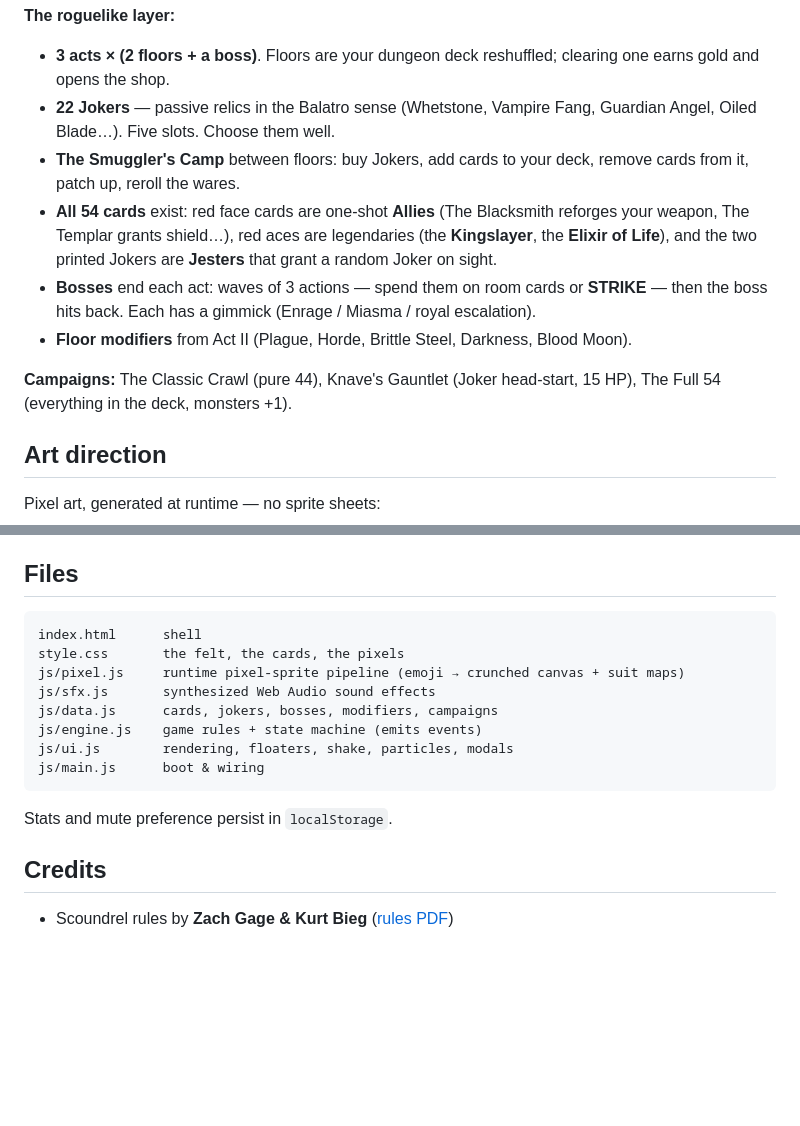
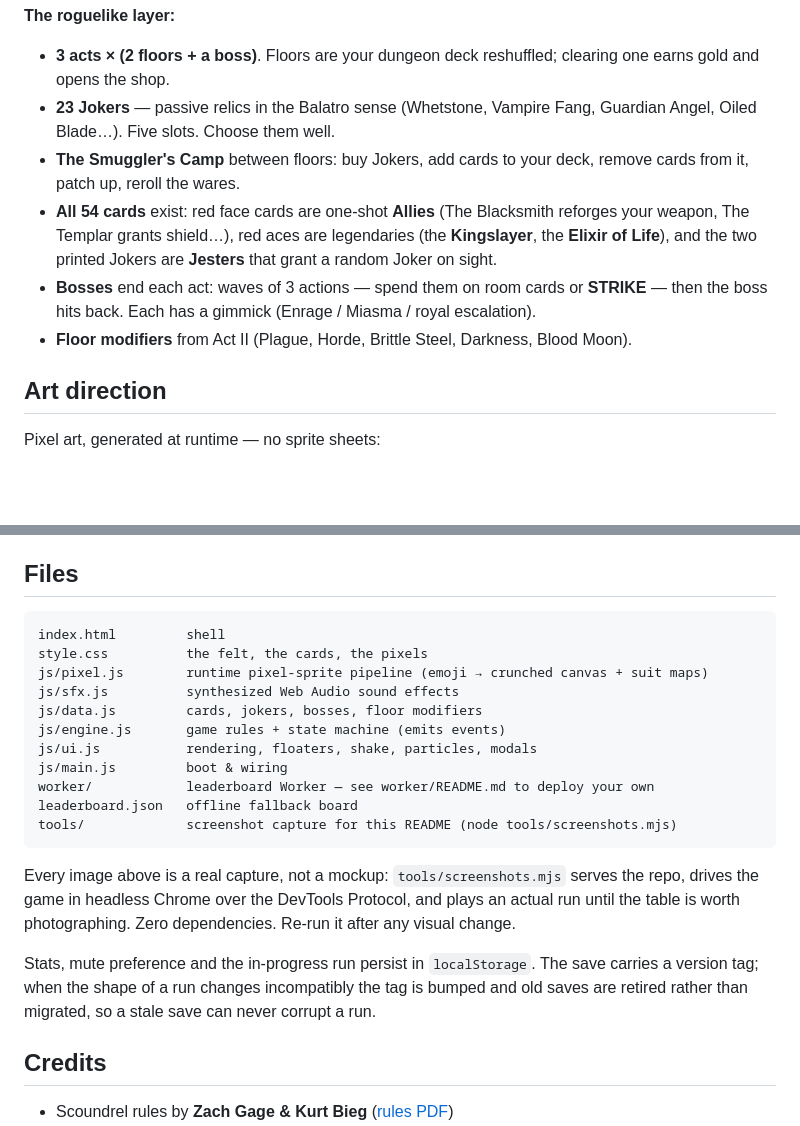
Before and after one commit to lewismconte/scoundrel, a Markdown page: README.md, 2 parts joined by grey strips. Rendered like a GitHub page; blank space fills up the shorter version.

````diff
--- a/README.md
+++ b/README.md
@@ -40,7 +93,7 @@ button in the sidebar next to mute.
 
 - **3 acts × (2 floors + a boss)**. Floors are your dungeon deck reshuffled; clearing one
   earns gold and opens the shop.
-- **22 Jokers** — passive relics in the Balatro sense (Whetstone, Vampire Fang, Guardian
+- **23 Jokers** — passive relics in the Balatro sense (Whetstone, Vampire Fang, Guardian
   Angel, Oiled Blade…). Five slots. Choose them well.
 - **The Smuggler's Camp** between floors: buy Jokers, add cards to your deck, remove cards
   from it, patch up, reroll the wares.
@@ -51,9 +104,6 @@ button in the sidebar next to mute.
 - **Bosses** end each act: waves of 3 actions — spend them on room cards or **STRIKE** —
   then the boss hits back. Each has a gimmick (Enrage / Miasma / royal escalation).
 - **Floor modifiers** from Act II (Plague, Horde, Brittle Steel, Darkness, Blood Moon).
-
-**Campaigns:** The Classic Crawl (pure 44), Knave's Gauntlet (Joker head-start, 15 HP),
-The Full 54 (everything in the deck, monsters +1).
 
 ## Art direction
 
@@ -82,17 +132,27 @@ Pixel art, generated at runtime — no sprite sheets:
 ## Files
 
 ```
-index.html      shell
-style.css       the felt, the cards, the pixels
-js/pixel.js     runtime pixel-sprite pipeline (emoji → crunched canvas + suit maps)
-js/sfx.js       synthesized Web Audio sound effects
-js/data.js      cards, jokers, bosses, modifiers, campaigns
-js/engine.js    game rules + state machine (emits events)
-js/ui.js        rendering, floaters, shake, particles, modals
-js/main.js      boot & wiring
+index.html         shell
+style.css          the felt, the cards, the pixels
+js/pixel.js        runtime pixel-sprite pipeline (emoji → crunched canvas + suit maps)
+js/sfx.js          synthesized Web Audio sound effects
+js/data.js         cards, jokers, bosses, floor modifiers
+js/engine.js       game rules + state machine (emits events)
+js/ui.js           rendering, floaters, shake, particles, modals
+js/main.js         boot & wiring
+worker/            leaderboard Worker — see worker/README.md to deploy your own
+leaderboard.json   offline fallback board
+tools/             screenshot capture for this README (node tools/screenshots.mjs)
 ```
 
-Stats and mute preference persist in `localStorage`.
+Every image above is a real capture, not a mockup: `tools/screenshots.mjs` serves the repo,
+drives the game in headless Chrome over the DevTools Protocol, and plays an actual run
+until the table is worth photographing. Zero dependencies. Re-run it after any visual
+change.
+
+Stats, mute preference and the in-progress run persist in `localStorage`. The save carries
+a version tag; when the shape of a run changes incompatibly the tag is bumped and old
+saves are retired rather than migrated, so a stale save can never corrupt a run.
 
 ## Credits
 
````
Also changed, not shown: other parts of README.md (+73 -20 lines), worker/README.md (+3 -2 lines), screenshots/board.png (added), screenshots/boss.png (added), screenshots/camp.png (added), screenshots/menu.png (added), screenshots/play.png (added), screenshots/run.png (added), 2 other files.
